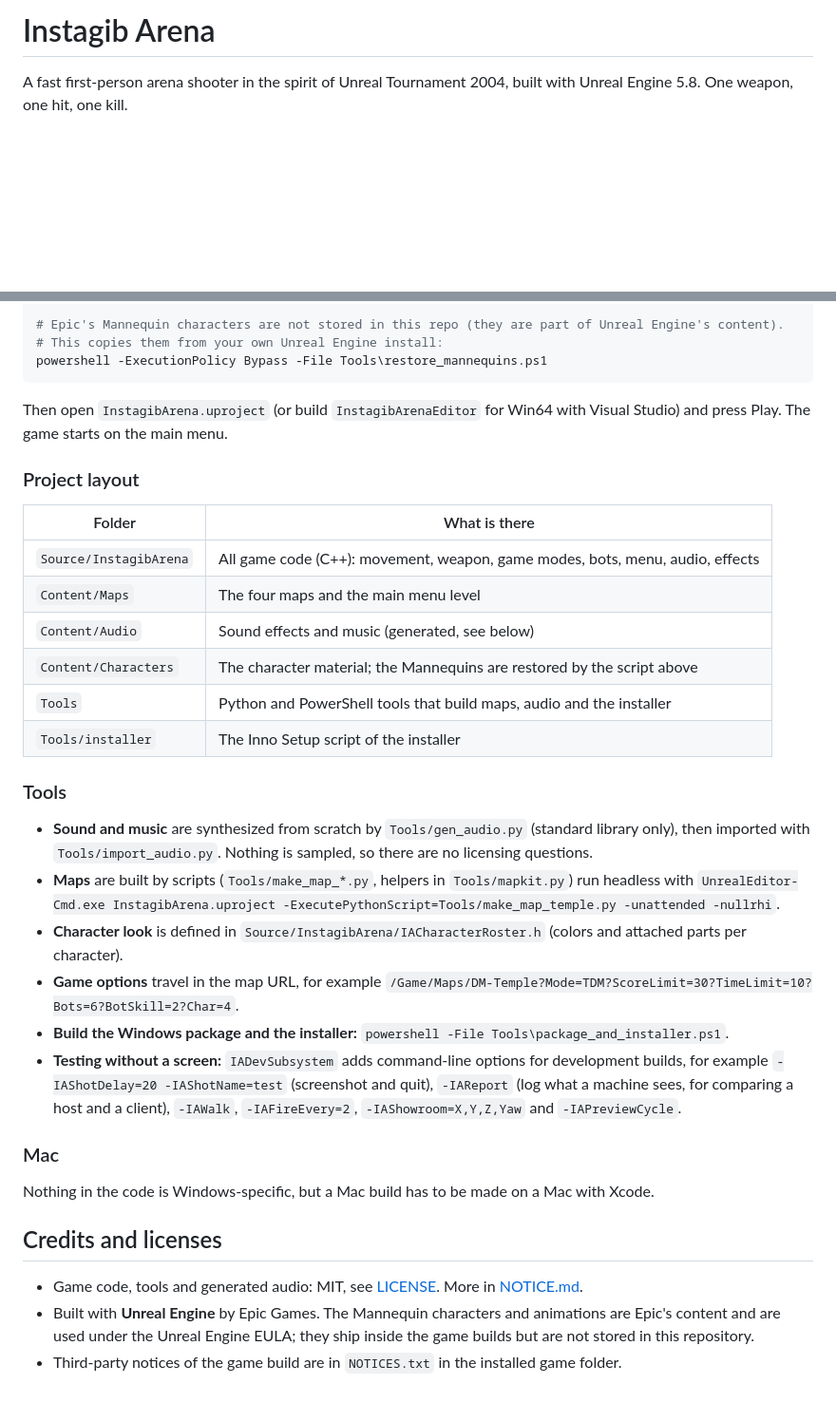
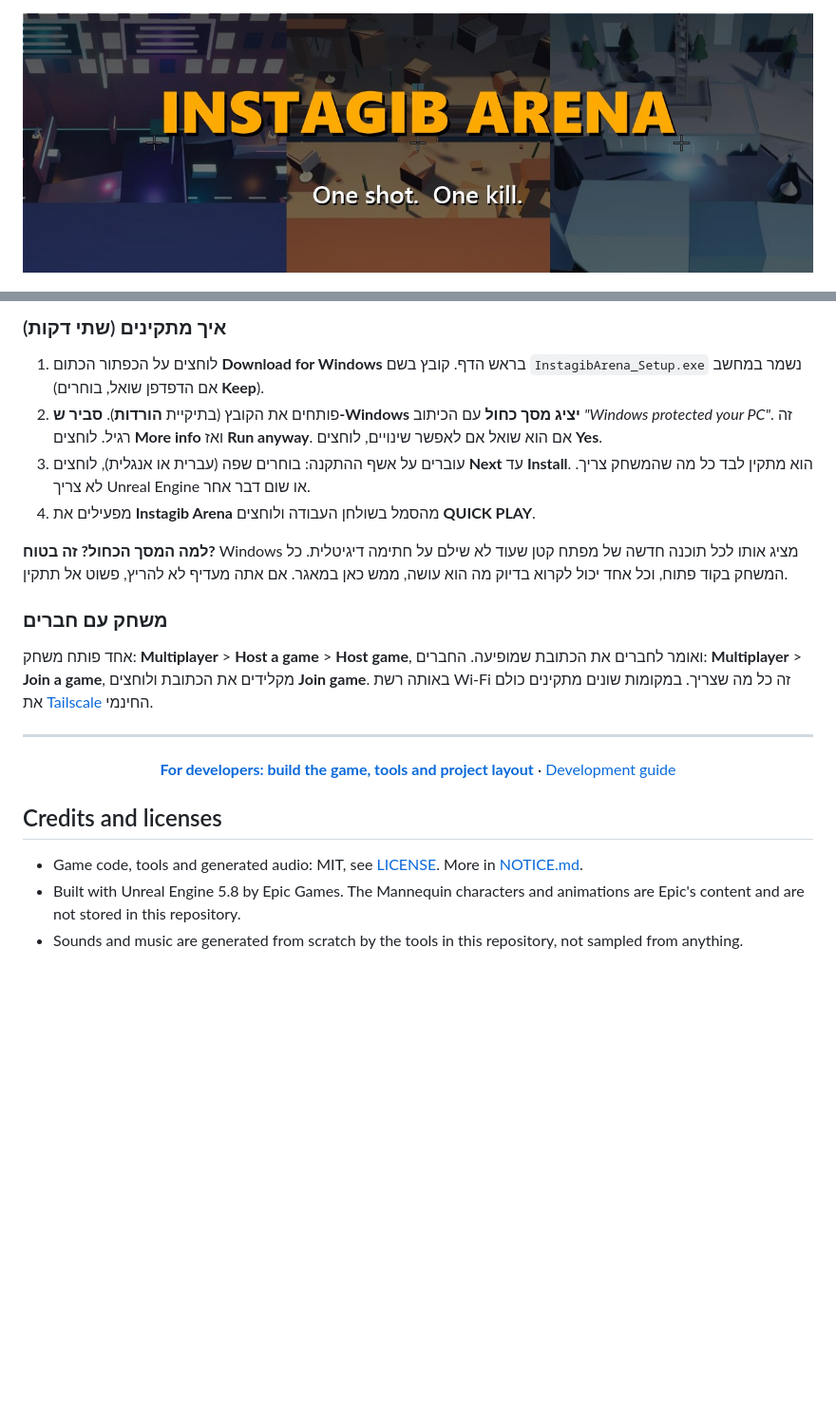
Before and after one commit to EladOzCohen/InstagibArena, a Markdown page: README.md, 2 parts joined by grey strips. Shown at 95% size. GitHub-like rendering; pictures changed too: docs/images/banner.jpg (added); blank space fills up the shorter version.

````diff
--- a/README.md
+++ b/README.md
@@ -1,5 +1,4 @@
-# Instagib Arena
+<div align="center">
 
-A fast first-person arena shooter in the spirit of Unreal Tournament 2004, built with Unreal Engine 5.8.
-One weapon, one hit, one kill.
+![Instagib Arena](docs/images/banner.jpg)
 
@@ -95,40 +105,29 @@ cd InstagibArena
 
-# Epic's Mannequin characters are not stored in this repo (they are part of Unreal Engine's content).
-# This copies them from your own Unreal Engine install:
-powershell -ExecutionPolicy Bypass -File Tools\restore_mannequins.ps1
-```
-Then open `InstagibArena.uproject` (or build `InstagibArenaEditor` for Win64 with Visual Studio) and press Play.
-The game starts on the main menu.
+### איך מתקינים (שתי דקות)
+1. לוחצים על הכפתור הכתום **Download for Windows** בראש הדף. קובץ בשם `InstagibArena_Setup.exe` נשמר במחשב (אם הדפדפן שואל, בוחרים **Keep**).
+2. פותחים את הקובץ (בתיקיית **הורדות**). **סביר ש-Windows יציג מסך כחול** עם הכיתוב *"Windows protected your PC"*. זה רגיל.
+   לוחצים **More info** ואז **Run anyway**. אם הוא שואל אם לאפשר שינויים, לוחצים **Yes**.
+3. עוברים על אשף ההתקנה: בוחרים שפה (עברית או אנגלית), לוחצים **Next** עד **Install**. הוא מתקין לבד כל מה שהמשחק צריך. לא צריך Unreal Engine או שום דבר אחר.
+4. מפעילים את **Instagib Arena** מהסמל בשולחן העבודה ולוחצים **QUICK PLAY**.
 
-### Project layout
-| Folder | What is there |
-|---|---|
-| `Source/InstagibArena` | All game code (C++): movement, weapon, game modes, bots, menu, audio, effects |
-| `Content/Maps` | The four maps and the main menu level |
-| `Content/Audio` | Sound effects and music (generated, see below) |
-| `Content/Characters` | The character material; the Mannequins are restored by the script above |
-| `Tools` | Python and PowerShell tools that build maps, audio and the installer |
-| `Tools/installer` | The Inno Setup script of the installer |
+**למה המסך הכחול? זה בטוח?** Windows מציג אותו לכל תוכנה חדשה של מפתח קטן שעוד לא שילם על חתימה דיגיטלית. כל המשחק בקוד פתוח,
+וכל אחד יכול לקרוא בדיוק מה הוא עושה, ממש כאן במאגר. אם אתה מעדיף לא להריץ, פשוט אל תתקין.
 
-### Tools
-- **Sound and music** are synthesized from scratch by `Tools/gen_audio.py` (standard library only), then imported with
-  `Tools/import_audio.py`. Nothing is sampled, so there are no licensing questions.
-- **Maps** are built by scripts (`Tools/make_map_*.py`, helpers in `Tools/mapkit.py`) run headless with
-  `UnrealEditor-Cmd.exe InstagibArena.uproject -ExecutePythonScript=Tools/make_map_temple.py -unattended -nullrhi`.
-- **Character look** is defined in `Source/InstagibArena/IACharacterRoster.h` (colors and attached parts per character).
-- **Game options** travel in the map URL, for example
-  `/Game/Maps/DM-Temple?Mode=TDM?ScoreLimit=30?TimeLimit=10?Bots=6?BotSkill=2?Char=4`.
-- **Build the Windows package and the installer:** `powershell -File Tools\package_and_installer.ps1`.
-- **Testing without a screen:** `IADevSubsystem` adds command-line options for development builds, for example
-  `-IAShotDelay=20 -IAShotName=test` (screenshot and quit), `-IAReport` (log what a machine sees, for comparing a host and a client),
-  `-IAWalk`, `-IAFireEvery=2`, `-IAShowroom=X,Y,Z,Yaw` and `-IAPreviewCycle`.
+### משחק עם חברים
+אחד פותח משחק: **Multiplayer** > **Host a game** > **Host game**, ואומר לחברים את הכתובת שמופיעה.
+החברים: **Multiplayer** > **Join a game**, מקלידים את הכתובת ולוחצים **Join game**. באותה רשת Wi-Fi זה כל מה שצריך.
+במקומות שונים מתקינים כולם את [Tailscale](https://tailscale.com/) החינמי.
 
-### Mac
-Nothing in the code is Windows-specific, but a Mac build has to be made on a Mac with Xcode.
+---
+
+<div align="center">
+
+**[For developers: build the game, tools and project layout](docs/DEVELOPERS.md)** · [Development guide](docs/DEVELOPMENT.md)
+
+</div>
 
 ## Credits and licenses
 
 - Game code, tools and generated audio: MIT, see [LICENSE](LICENSE). More in [NOTICE.md](NOTICE.md).
-- Built with **Unreal Engine** by Epic Games. The Mannequin characters and animations are Epic's content and are used under
-  the Unreal Engine EULA; they ship inside the game builds but are not stored in this repository.
-- Third-party notices of the game build are in `NOTICES.txt` in the installed game folder.
+- Built with Unreal Engine 5.8 by Epic Games. The Mannequin characters and animations are Epic's content and are not stored in this repository.
+- Sounds and music are generated from scratch by the tools in this repository, not sampled from anything.
````
Also changed, not shown: other parts of README.md (+65 -54 lines), docs/DEVELOPERS.md (added, +59 -0 lines), docs/images/social_preview.jpg (added), 2 other files.
